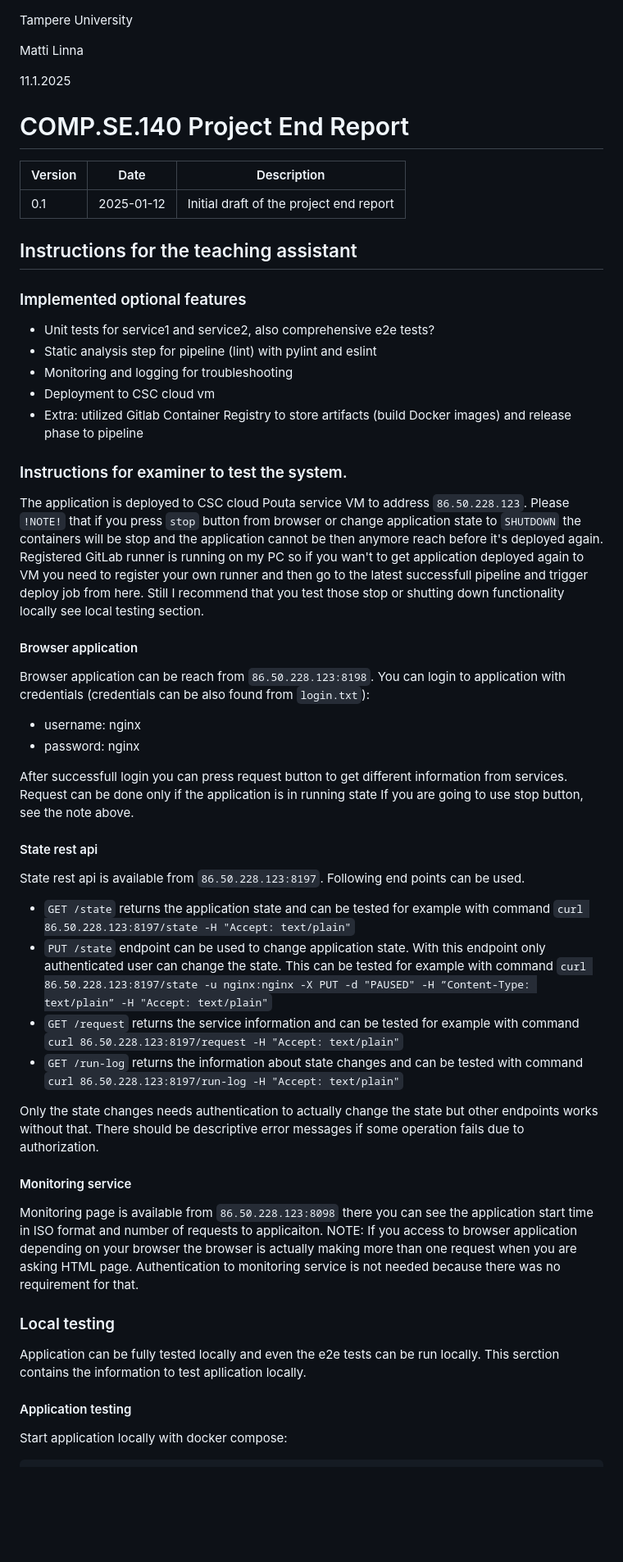
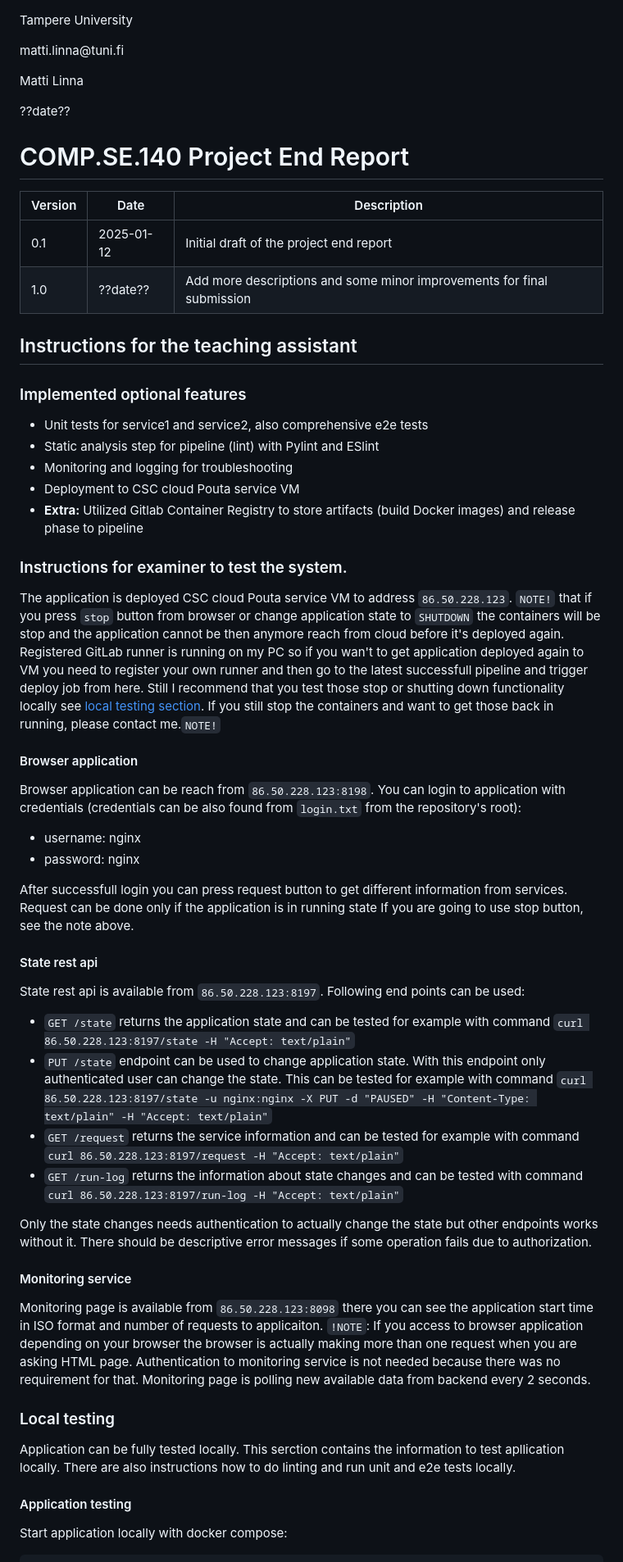
Before and after one commit to masaoskari/COMP.SE.140-exercises, a Markdown page: docs/EndReport.md, the part around one of its changes. Shown at 82% size. Rendered like a GitHub page; blank space fills up the shorter version.

Commit message:
Add endreport improvements

```diff
--- a/docs/EndReport.md
+++ b/docs/EndReport.md
@@ -1,51 +1,53 @@
 <div style="text-align: right; line-height: 1;">
   <p style="margin: 0;">Tampere University</p>
+  <p style="margin: 0;">matti.linna@tuni.fi</p>
   <p style="margin: 0;">Matti Linna</p>
-  <p style="margin: 0;">11.1.2025</p>
+  <p style="margin: 0;">??date??</p>
 </div>
 
 # COMP.SE.140 Project End Report
 | Version | Date       | Description                                      |
 |---------|------------|--------------------------------------------------|
 | 0.1     | 2025-01-12 | Initial draft of the project end report        |
+| 1.0     | ??date?? | Add more descriptions and some minor improvements for final submission         |
 
 
 
 ## Instructions for the teaching assistant
 
 ### Implemented optional features
-- Unit tests for service1 and service2, also comprehensive e2e tests?
-- Static analysis step for pipeline (lint) with pylint and eslint
+- Unit tests for service1 and service2, also comprehensive e2e tests
+- Static analysis step for pipeline (lint) with Pylint and ESlint
 - Monitoring and logging for troubleshooting
-- Deployment to CSC cloud vm
-- Extra: utilized Gitlab Container Registry to store artifacts (build Docker images) and release phase to pipeline
+- Deployment to CSC cloud Pouta service VM
+- **Extra:** Utilized Gitlab Container Registry to store artifacts (build Docker images) and release phase to pipeline
 
 ### Instructions for examiner to test the system.
-The application is deployed to CSC cloud Pouta service VM to address `86.50.228.123`. Please `!NOTE!` that if you press `stop` button from browser or change application state to `SHUTDOWN` the containers will be stop and the application cannot be then anymore reach before it's deployed again. Registered GitLab runner is running on my PC so if you wan't to get application deployed again to VM you need to register your own runner and then go to the latest successfull pipeline and trigger deploy job from here. Still I recommend that you test those stop or shutting down functionality locally see local testing section.
+The application is deployed CSC cloud Pouta service VM to address `86.50.228.123`. `NOTE!` that if you press `stop` button from browser or change application state to `SHUTDOWN` the containers will be stop and the application cannot be then anymore reach from cloud before it's deployed again. Registered GitLab runner is running on my PC so if you wan't to get application deployed again to VM you need to register your own runner and then go to the latest successfull pipeline and trigger deploy job from here. Still I recommend that you test those stop or shutting down functionality locally see [local testing section](#local-testing). If you still stop the containers and want to get those back in running, please contact me.`NOTE!`
 
 #### Browser application
-Browser application can be reach from `86.50.228.123:8198`. You can login to application with credentials (credentials can be also found from `login.txt`):
+Browser application can be reach from `86.50.228.123:8198`. You can login to application with credentials (credentials can be also found from `login.txt` from the repository's root):
 - username: nginx
 - password: nginx
 
 After successfull login you can press request button to get different information from services. Request can be done only if the application is in running state If you are going to use stop button, see the note above.
 
 #### State rest api
-State rest api is available from `86.50.228.123:8197`. Following end points can be used.
+State rest api is available from `86.50.228.123:8197`. Following end points can be used:
 
 - `GET /state` returns the application state and can be tested for example with command `curl 86.50.228.123:8197/state -H "Accept: text/plain"`
-- `PUT /state` endpoint can be used to change application state. With this endpoint only authenticated user can change the state. This can be tested for example with command `curl 86.50.228.123:8197/state -u nginx:nginx -X PUT -d "PAUSED" -H ”Content-Type: text/plain” -H "Accept: text/plain"`
+- `PUT /state` endpoint can be used to change application state. With this endpoint only authenticated user can change the state. This can be tested for example with command `curl 86.50.228.123:8197/state -u nginx:nginx -X PUT -d "PAUSED" -H "Content-Type: text/plain" -H "Accept: text/plain"`
 - `GET /request` returns the service information and can be tested for example with command `curl 86.50.228.123:8197/request -H "Accept: text/plain"`
 - `GET /run-log` returns the information about state changes and can be tested with command `curl 86.50.228.123:8197/run-log -H "Accept: text/plain"`
 
-Only the state changes needs authentication to actually change the state but other endpoints works without that. There should be descriptive error messages if some operation fails due to authorization.
+Only the state changes needs authentication to actually change the state but other endpoints works without it. There should be descriptive error messages if some operation fails due to authorization.
 
 #### Monitoring service
-Monitoring page is available from `86.50.228.123:8098` there you can see the application start time in ISO format and number of requests to applicaiton. NOTE: If you access to browser application depending on your browser the browser is actually making more than one request when you are asking HTML page. Authentication to monitoring service is not needed because there was no requirement for that.
+Monitoring page is available from `86.50.228.123:8098` there you can see the application start time in ISO format and number of requests to applicaiton. `!NOTE`: If you access to browser application depending on your browser the browser is actually making more than one request when you are asking HTML page. Authentication to monitoring service is not needed because there was no requirement for that. Monitoring page is polling new available data from backend every 2 seconds.
 
 ### Local testing
 
-Application can be fully tested locally and even the e2e tests can be run locally. This serction contains the information to test apllication locally.
+Application can be fully tested locally. This serction contains the information to test apllication locally. There are also instructions how to do linting and run unit and e2e tests locally.
 
 #### Application testing
 
```
Also changed, not shown: other parts of docs/EndReport.md (+56 -27 lines).
